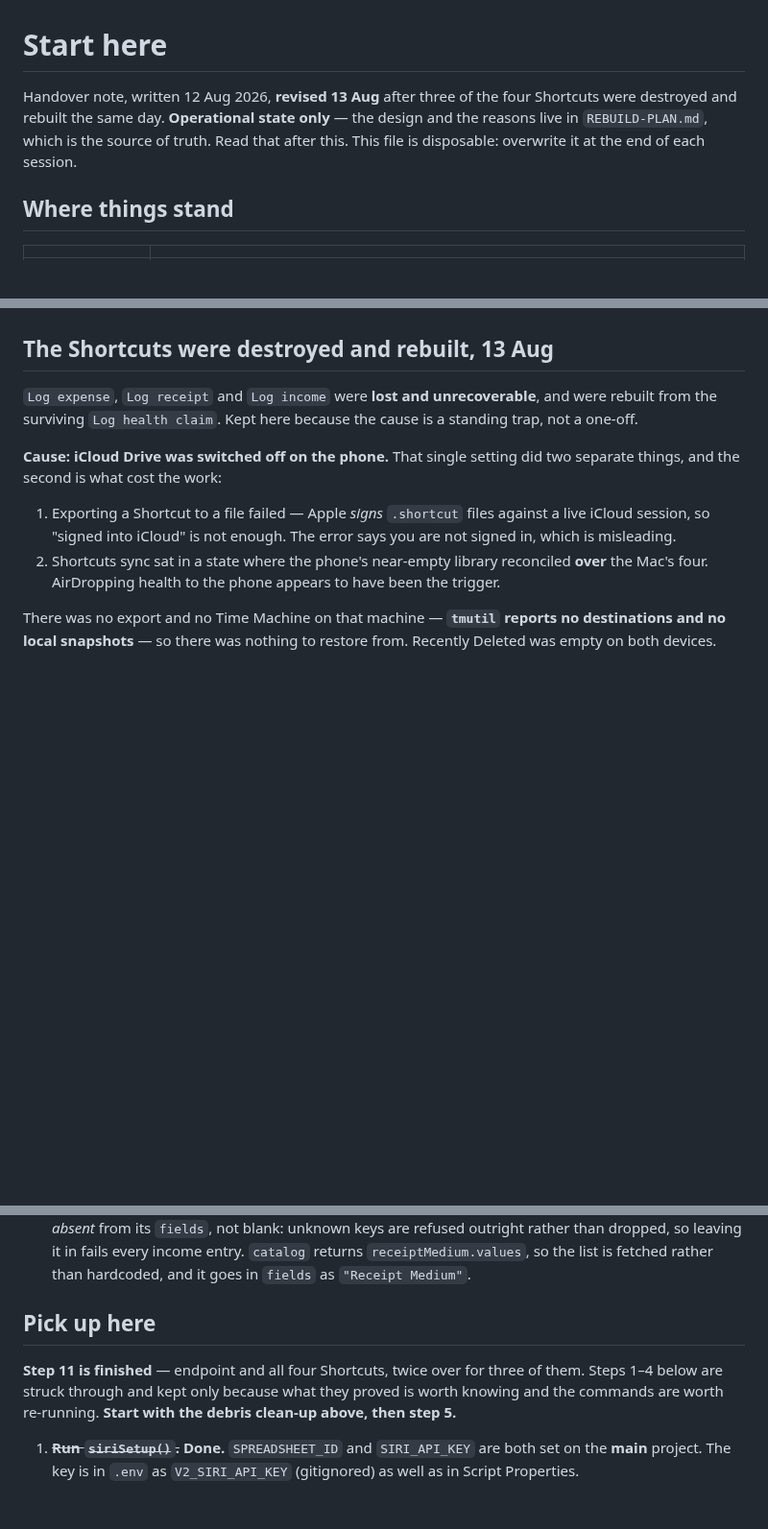
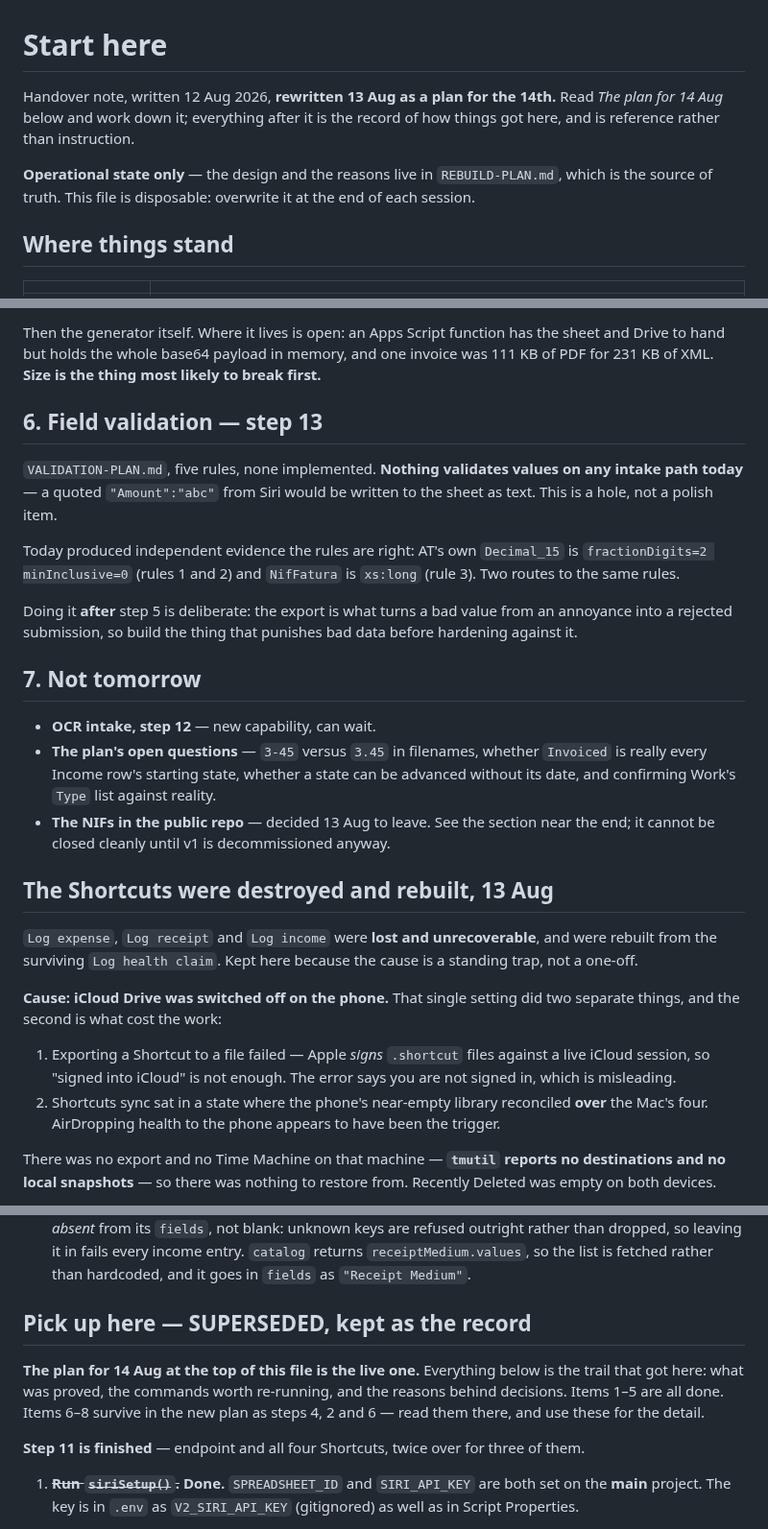
Before and after one commit to jackiepurplecat-max/form-launcher, a Markdown page: NEXT-SESSION.md, 3 parts joined by grey strips. Shown at 96% size. Rendered like a GitHub page; blank space fills up the shorter version.

```diff
--- a/NEXT-SESSION.md
+++ b/NEXT-SESSION.md
@@ -1,9 +1,12 @@
 # Start here
 
-Handover note, written 12 Aug 2026, **revised 13 Aug** after three of the four
-Shortcuts were destroyed and rebuilt the same day. **Operational state only** — the design and
-the reasons live in `REBUILD-PLAN.md`, which is the source of truth. Read that
-after this. This file is disposable: overwrite it at the end of each session.
+Handover note, written 12 Aug 2026, **rewritten 13 Aug as a plan for the 14th.**
+Read *The plan for 14 Aug* below and work down it; everything after it is the
+record of how things got here, and is reference rather than instruction.
+
+**Operational state only** — the design and the reasons live in
+`REBUILD-PLAN.md`, which is the source of truth. This file is disposable:
+overwrite it at the end of each session.
 
 ## Where things stand
 
@@ -77,3 +120,30 @@ property name is unchanged.
+Then the generator itself. Where it lives is open: an Apps Script function has the
+sheet and Drive to hand but holds the whole base64 payload in memory, and one
+invoice was 111 KB of PDF for 231 KB of XML. **Size is the thing most likely to
+break first.**
+
+## 6. Field validation — step 13
+
+`VALIDATION-PLAN.md`, five rules, none implemented. **Nothing validates values on
+any intake path today** — a quoted `"Amount":"abc"` from Siri would be written to
+the sheet as text. This is a hole, not a polish item.
+
+Today produced independent evidence the rules are right: AT's own `Decimal_15` is
+`fractionDigits=2 minInclusive=0` (rules 1 and 2) and `NifFatura` is `xs:long`
+(rule 3). Two routes to the same rules.
+
+Doing it **after** step 5 is deliberate: the export is what turns a bad value from
+an annoyance into a rejected submission, so build the thing that punishes bad data
+before hardening against it.
+
+## 7. Not tomorrow
+
+- **OCR intake, step 12** — new capability, can wait.
+- **The plan's open questions** — `3-45` versus `3.45` in filenames, whether
+  `Invoiced` is really every Income row's starting state, whether a state can be
+  advanced without its date, and confirming Work's `Type` list against reality.
+- **The NIFs in the public repo** — decided 13 Aug to leave. See the section near
+  the end; it cannot be closed cleanly until v1 is decommissioned anyway.
 
 ## The Shortcuts were destroyed and rebuilt, 13 Aug
 
@@ -232,12 +302,15 @@ documents. Kept below because the reasons still apply.
    is fetched rather than hardcoded, and it goes in `fields` as
    `"Receipt Medium"`.
 
-## Pick up here
+## Pick up here — SUPERSEDED, kept as the record
+
+**The plan for 14 Aug at the top of this file is the live one.** Everything below
+is the trail that got here: what was proved, the commands worth re-running, and
+the reasons behind decisions. Items 1–5 are all done. Items 6–8 survive in the new
+plan as steps 4, 2 and 6 — read them there, and use these for the detail.
 
 **Step 11 is finished** — endpoint and all four Shortcuts, twice over for three of
-them. Steps 1–4 below are struck through and kept only because what they proved is
-worth knowing and the commands are worth re-running. **Start with the debris
-clean-up above, then step 5.**
+them.
 
 1. ~~**Run `siriSetup()`.**~~ **Done.** `SPREADSHEET_ID` and `SIRI_API_KEY` are
    both set on the **main** project. The key is in `.env` as `V2_SIRI_API_KEY`
```
Also changed, not shown: other parts of NEXT-SESSION.md (+75 -35 lines).
